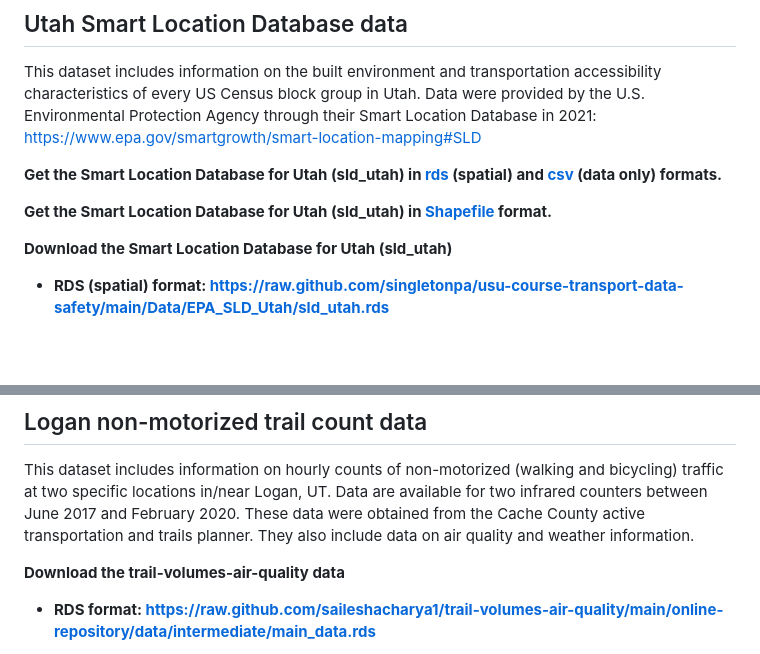
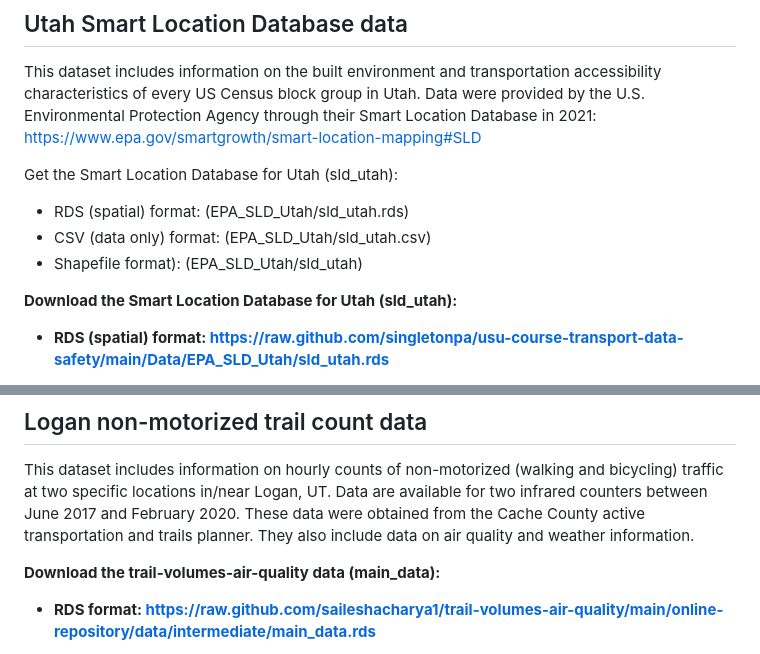
Before and after one commit to singletonpa/usu-course-transport-data-research, a Markdown page: Data/Transportation_datasets.md, 2 parts joined by grey strips. Drawn GitHub-style; blank space fills up the shorter version.

```diff
--- a/Data/Transportation_datasets.md
+++ b/Data/Transportation_datasets.md
@@ -4,11 +4,12 @@
 
 This dataset includes information on the built environment and transportation accessibility characteristics of every US Census block group in Utah. Data were provided by the U.S. Environmental Protection Agency through their Smart Location Database in 2021: https://www.epa.gov/smartgrowth/smart-location-mapping#SLD
 
-**Get the Smart Location Database for Utah (sld_utah) in [rds](EPA_SLD_Utah/sld_utah.rds) (spatial) and [csv](EPA_SLD_Utah/sld_utah.csv) (data only) formats.**
+Get the Smart Location Database for Utah (sld_utah):
+* RDS (spatial) format: (EPA_SLD_Utah/sld_utah.rds)
+* CSV (data only) format: (EPA_SLD_Utah/sld_utah.csv)
+* Shapefile format): (EPA_SLD_Utah/sld_utah)
 
-**Get the Smart Location Database for Utah (sld_utah) in [Shapefile](EPA_SLD_Utah/sld_utah) format.**
-
-**Download the Smart Location Database for Utah (sld_utah)**
+**Download the Smart Location Database for Utah (sld_utah):**
 * **RDS (spatial) format: https://raw.github.com/singletonpa/usu-course-transport-data-safety/main/Data/EPA_SLD_Utah/sld_utah.rds**
 
 Each row is a Census block group and contains a variety of information. Specific column names are described in the SLD User Guide: https://www.epa.gov/sites/default/files/2021-06/documents/epa_sld_3.0_technicaldocumentationuserguide_may2021.pdf
@@ -30,7 +31,7 @@ Each row is a survey response from a single person. The meaning of various colum
 
 This dataset includes information on hourly counts of non-motorized (walking and bicycling) traffic at two specific locations in/near Logan, UT. Data are available for two infrared counters between June 2017 and February 2020. These data were obtained from the Cache County active transportation and trails planner. They also include data on air quality and weather information.
 
-**Download the trail-volumes-air-quality data**
+**Download the trail-volumes-air-quality data (main_data):**
 * **RDS format: https://raw.github.com/saileshacharya1/trail-volumes-air-quality/main/online-repository/data/intermediate/main_data.rds**
 
 These data were used in the following journal article. See the article for descriptions of the dataset's variables.
```
Also changed, not shown: other parts of Data/Transportation_datasets.md (+7 -7 lines).
